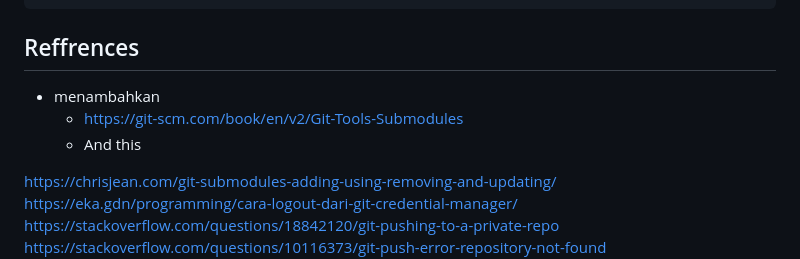
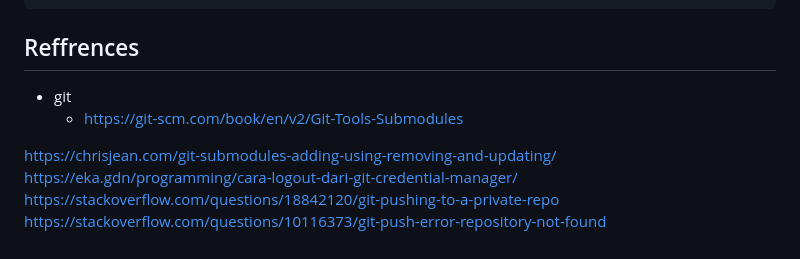
Before and after one commit to aznoisib/aznoisib.github.io, a Markdown page: README.md, the part around one of its changes. Rendered like a GitHub page.

````diff
--- a/README.md
+++ b/README.md
@@ -109,9 +110,9 @@ git push -u origin master
 ```
 
 ## Reffrences
-- menambahkan
+- git
   - https://git-scm.com/book/en/v2/Git-Tools-Submodules
-  - And this
+
 
 https://chrisjean.com/git-submodules-adding-using-removing-and-updating/
 https://eka.gdn/programming/cara-logout-dari-git-credential-manager/
````
Also changed, not shown: other parts of README.md (+3 -2 lines).
